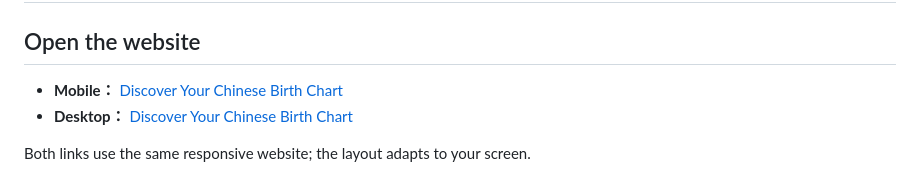
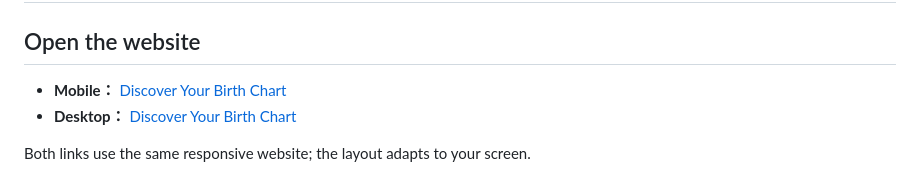
Before and after one commit to EllieZhangy/ming-oracle, a Markdown page: README.md, the part around the change. GitHub-like rendering.

```diff
--- a/README.md
+++ b/README.md
@@ -2,8 +2,8 @@
 
 ## Open the website
 
-- **Mobile：** [Discover Your Chinese Birth Chart](https://elliezhangy.github.io/ming-oracle/)
-- **Desktop：** [Discover Your Chinese Birth Chart](https://elliezhangy.github.io/ming-oracle/)
+- **Mobile：** [Discover Your Birth Chart](https://elliezhangy.github.io/ming-oracle/)
+- **Desktop：** [Discover Your Birth Chart](https://elliezhangy.github.io/ming-oracle/)
 
 Both links use the same responsive website; the layout adapts to your screen.
 
```
